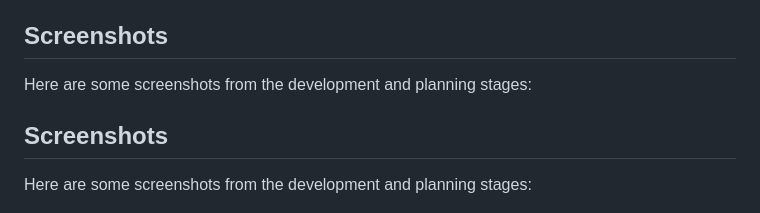
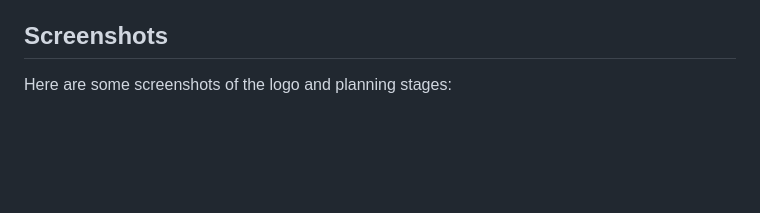
Before and after one commit to Dom031/Pixel-Harvest, a Markdown page: README.md, the part around the change. GitHub-like rendering; blank space fills up the shorter version.

```diff
--- a/README.md
+++ b/README.md
@@ -35,11 +35,7 @@ Pixel Harvest was developed as part of my Year 2 project for the Software Develo
 
 ## Screenshots
 
-Here are some screenshots from the development and planning stages:
-
-## Screenshots
-
-Here are some screenshots from the development and planning stages:
+Here are some screenshots of the logo and planning stages:
 
 <p align="center">
   <img src="https://github.com/Dom031/Pixel-Harvest/blob/main/pics/Picture1.png" alt="Logo" width="400"/>
```
